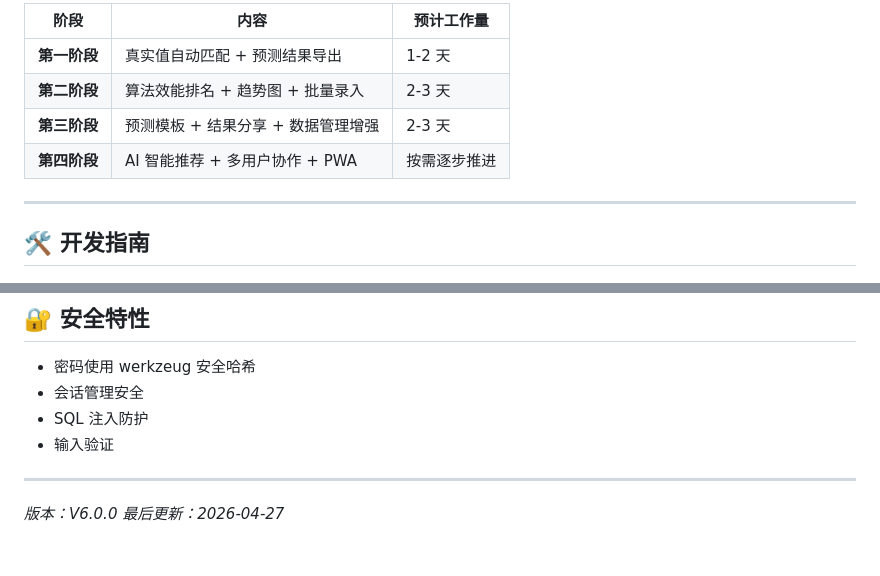
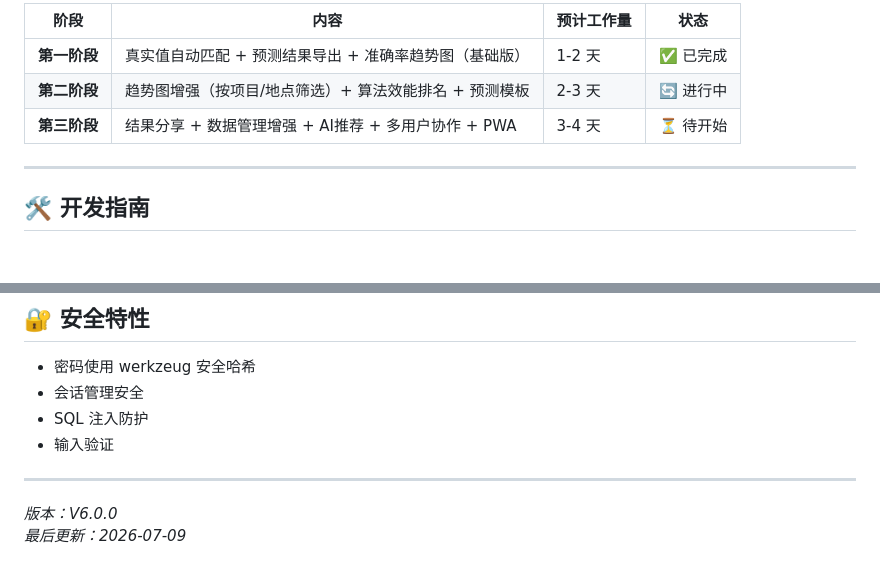
Before and after one commit to GrassChicken/bid-analysis, a Markdown page: README.md, 2 parts joined by grey strips. GitHub-like rendering.

```diff
--- a/README.md
+++ b/README.md
@@ -210,10 +210,9 @@ pip install -r requirements.txt
 
-| 阶段 | 内容 | 预计工作量 |
-|------|------|-----------|
-| **第一阶段** | 真实值自动匹配 + 预测结果导出 | 1-2 天 |
-| **第二阶段** | 算法效能排名 + 趋势图 + 批量录入 | 2-3 天 |
-| **第三阶段** | 预测模板 + 结果分享 + 数据管理增强 | 2-3 天 |
-| **第四阶段** | AI 智能推荐 + 多用户协作 + PWA | 按需逐步推进 |
+| 阶段 | 内容 | 预计工作量 | 状态 |
+|------|------|------------|------|
+| **第一阶段** | 真实值自动匹配 + 预测结果导出 + 准确率趋势图（基础版） | 1-2 天 | ✅ 已完成 |
+| **第二阶段** | 趋势图增强（按项目/地点筛选）+ 算法效能排名 + 预测模板 | 2-3 天 | 🔄 进行中 |
+| **第三阶段** | 结果分享 + 数据管理增强 + AI推荐 + 多用户协作 + PWA | 3-4 天 | ⏳ 待开始 |
 
 ---
 
@@ -253,4 +252,4 @@ V6.0 采用模块化架构，各功能模块独立开发和维护：
 ---
 
 _版本：V6.0.0_
-_最后更新：2026-04-27_
+_最后更新：2026-07-09_
```
Also changed, not shown: other parts of README.md (+65 -65 lines).
